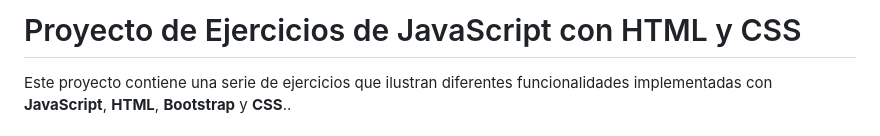
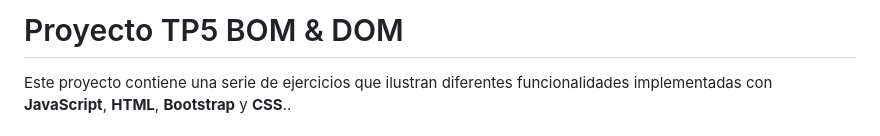
Before and after one commit to ClemenPalazzo/TP5BOM-DOM, a Markdown page: README.md, the part around the change. GitHub-like rendering.

```diff
--- a/README.md
+++ b/README.md
@@ -1,4 +1,4 @@
-# Proyecto de Ejercicios de JavaScript con HTML y CSS
+# Proyecto TP5 BOM & DOM
 
 Este proyecto contiene una serie de ejercicios que ilustran diferentes funcionalidades implementadas con **JavaScript**, **HTML**, **Bootstrap** y **CSS**..
 
```
